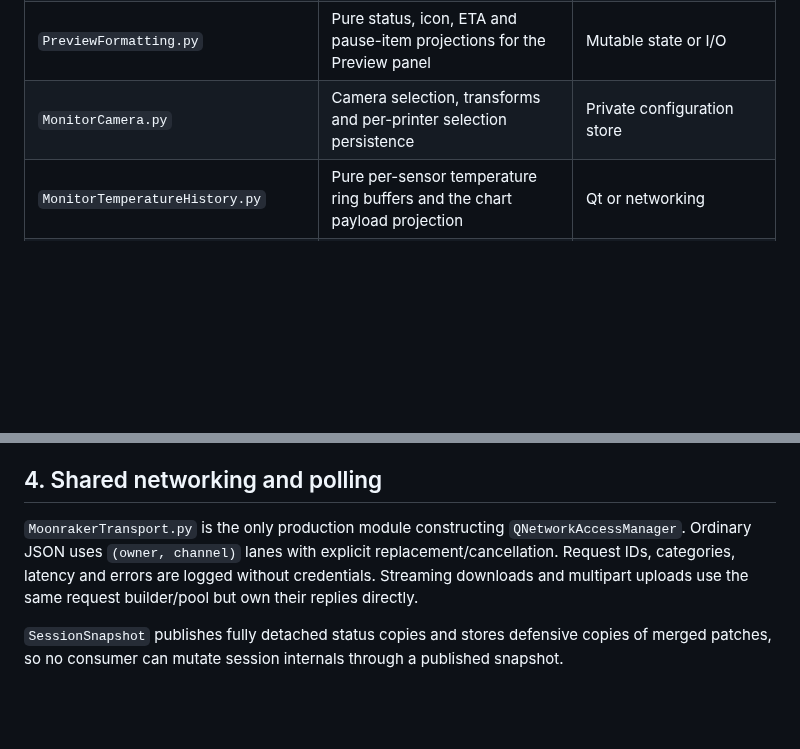
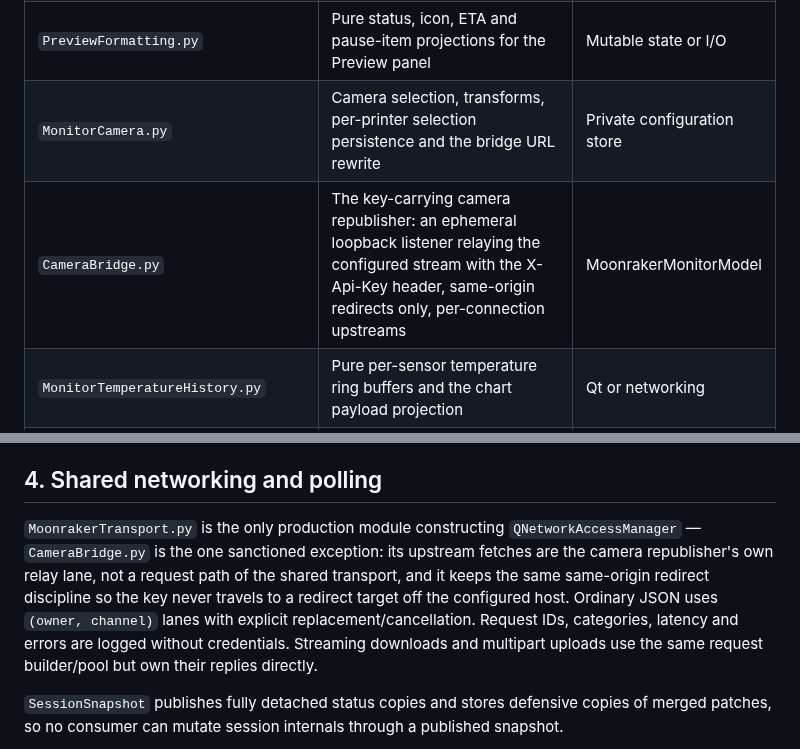
Before and after one commit to shallax/MoonrakerPrintFollower, a Markdown page: ARCHITECTURE.md, 2 parts joined by grey strips. GitHub-like rendering; blank space fills up the shorter version.

```diff
--- a/ARCHITECTURE.md
+++ b/ARCHITECTURE.md
@@ -84,7 +84,8 @@ private follower state to either integration.
 | `ToolheadController.py` | Monitor toolhead commands, pause-first sequencing and the jog queue | Model inheritance or formatting |
 | `MonitorFormatting.py` | Pure ETA, mesh, macro and peripheral projections/parsers | Mutable state or I/O |
 | `PreviewFormatting.py` | Pure status, icon, ETA and pause-item projections for the Preview panel | Mutable state or I/O |
-| `MonitorCamera.py` | Camera selection, transforms and per-printer selection persistence | Private configuration store |
+| `MonitorCamera.py` | Camera selection, transforms, per-printer selection persistence and the bridge URL rewrite | Private configuration store |
+| `CameraBridge.py` | The key-carrying camera republisher: an ephemeral loopback listener relaying the configured stream with the X-Api-Key header, same-origin redirects only, per-connection upstreams | MoonrakerMonitorModel |
 | `MonitorTemperatureHistory.py` | Pure per-sensor temperature ring buffers and the chart payload projection | Qt or networking |
 | `ConsolePolicy.py` | Pure console policy: history bounds, the empty-input guard, the shared-lane pending cap | Qt or networking |
 | `ConsoleController.py` | Console state owner: the bounded per-printer history and the untracked send lane | Model inheritance or formatting |
@@ -117,10 +118,15 @@ means that an existing upload may silently move to another printer.
 ## 4. Shared networking and polling
 
 `MoonrakerTransport.py` is the only production module constructing
-`QNetworkAccessManager`. Ordinary JSON uses `(owner, channel)` lanes with explicit
-replacement/cancellation. Request IDs, categories, latency and errors are logged
-without credentials. Streaming downloads and multipart uploads use the same request
-builder/pool but own their replies directly.
+`QNetworkAccessManager` — `CameraBridge.py` is the one sanctioned
+exception: its upstream fetches are the camera republisher's own relay
+lane, not a request path of the shared transport, and it keeps the
+same same-origin redirect discipline so the key never travels to a
+redirect target off the configured host. Ordinary JSON uses
+`(owner, channel)` lanes with explicit replacement/cancellation.
+Request IDs, categories, latency and errors are logged without
+credentials. Streaming downloads and multipart uploads use the same
+request builder/pool but own their replies directly.
 
 `SessionSnapshot` publishes fully detached status copies and stores defensive
 copies of merged patches, so no consumer can mutate session internals through a
```
Also changed, not shown: CHANGELOG.md (+52 -0 lines), README.md (+35 -1 lines), screenshots/05-settings-connection.png, 6 other files.
